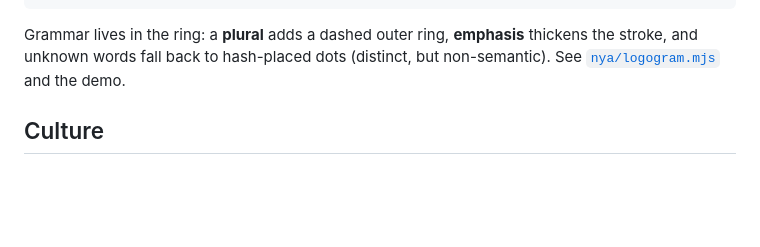
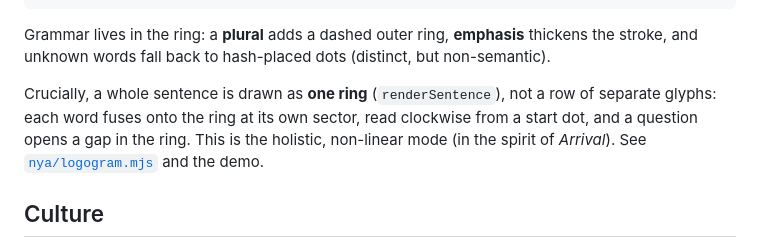
Before and after one commit to syydaniel/nyalang, a Markdown page: README.md, the part around the change. GitHub-like rendering; blank space fills up the shorter version.

```diff
--- a/README.md
+++ b/README.md
@@ -89,7 +89,13 @@ journey = flow + self       hello = speak + feel
 
 Grammar lives in the ring: a **plural** adds a dashed outer ring, **emphasis**
 thickens the stroke, and unknown words fall back to hash-placed dots (distinct,
-but non-semantic). See [`nya/logogram.mjs`](nya/logogram.mjs) and the demo.
+but non-semantic).
+
+Crucially, a whole sentence is drawn as **one ring** (`renderSentence`), not a
+row of separate glyphs: each word fuses onto the ring at its own sector, read
+clockwise from a start dot, and a question opens a gap in the ring. This is the
+holistic, non-linear mode (in the spirit of *Arrival*). See
+[`nya/logogram.mjs`](nya/logogram.mjs) and the demo.
 
 ## Culture
 
```
Also changed, not shown: demo/preview-sentence.png (added), 2 other files.
